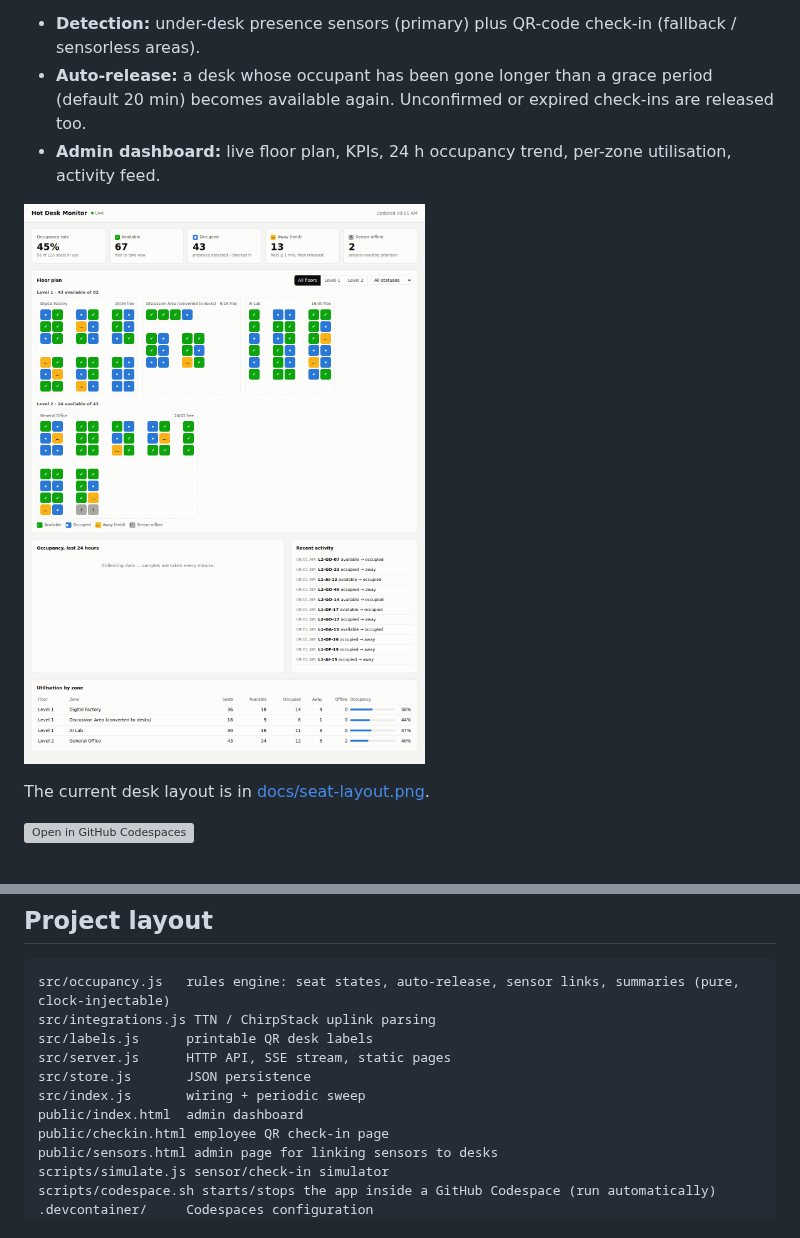
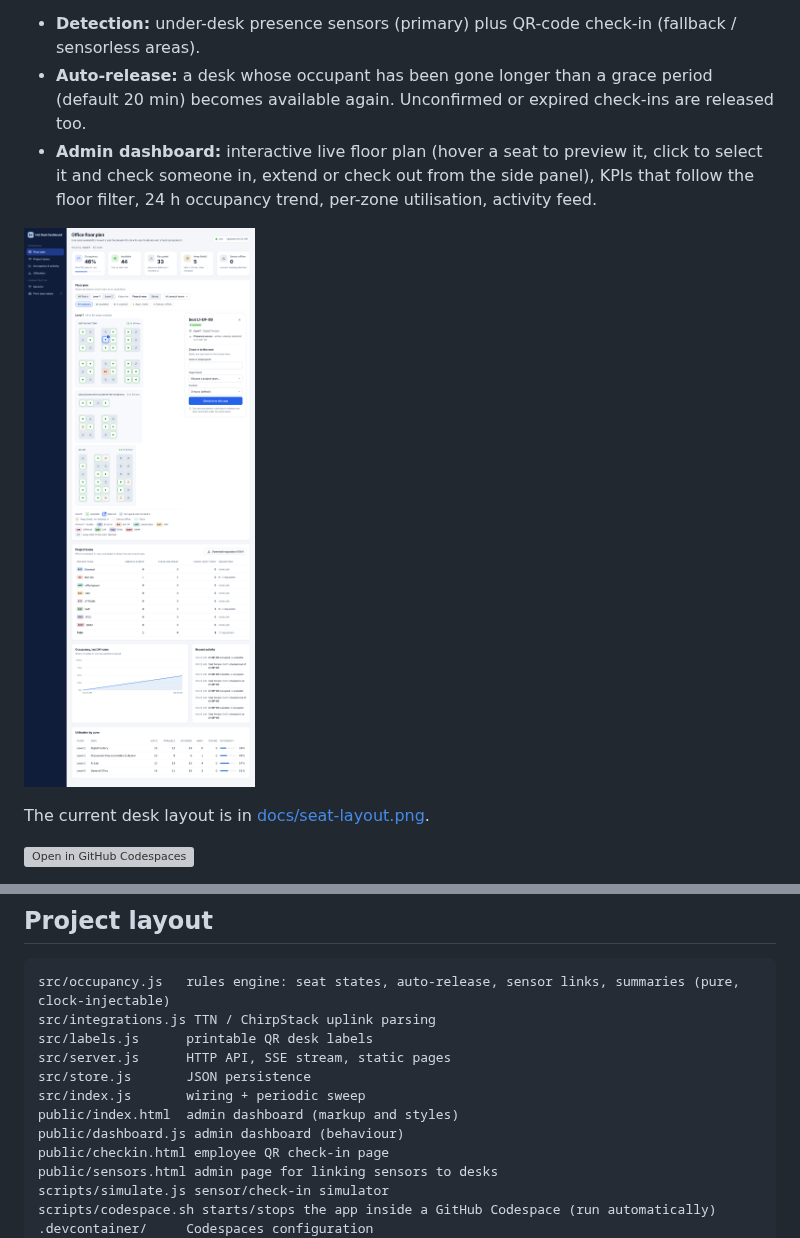
Before and after one commit to yyuetmeng/hotdesk, a Markdown page: README.md, 2 parts joined by grey strips. Rendered like a GitHub page; pictures changed too: docs/dashboard.png; grey boxes are pictures that could not be loaded.

Commit message:
Redesign dashboard around an interactive floor plan
Seats are now the primary interactive object: hover previews a seat,
click (or arrow keys + Enter) selects it, and a side panel shows its
details and runs the existing check-in, extend and check-out API.

- Seats drawn on desk surfaces at their configured row/column, with
  distinct available, selected, occupied, away and offline states
- Live updates patch seats in place, so hover, focus, selection and
  half-typed forms survive refreshes
- Summary cards follow the floor (and layout team) filter
- Restyled filter bar, legend, sidebar navigation and report sections
- Bottom-sheet panel on narrow screens; reduced-motion support
- Script moved to public/dashboard.js

No server, API or business-rule changes.

Co-Authored-By: Claude Opus 5.5 <noreply@anthropic.com>
Claude-Session: https://claude.ai/code/session_01LGhQKA2iw4MbRhcQm9t68K

```diff
--- a/README.md
+++ b/README.md
@@ -6,7 +6,9 @@ and gives administrators a live dashboard of seat availability.
 - **Detection:** under-desk presence sensors (primary) plus QR-code check-in (fallback / sensorless areas).
 - **Auto-release:** a desk whose occupant has been gone longer than a grace period (default 20 min)
   becomes available again. Unconfirmed or expired check-ins are released too.
-- **Admin dashboard:** live floor plan, KPIs, 24 h occupancy trend, per-zone utilisation, activity feed.
+- **Admin dashboard:** interactive live floor plan (hover a seat to preview it, click to select it and check someone
+  in, extend or check out from the side panel), KPIs that follow the floor filter, 24 h occupancy trend,
+  per-zone utilisation, activity feed.
 
 ![Admin dashboard](docs/dashboard.png)
 
@@ -169,7 +171,8 @@ src/labels.js      printable QR desk labels
 src/server.js      HTTP API, SSE stream, static pages
 src/store.js       JSON persistence
 src/index.js       wiring + periodic sweep
-public/index.html  admin dashboard
+public/index.html  admin dashboard (markup and styles)
+public/dashboard.js admin dashboard (behaviour)
 public/checkin.html employee QR check-in page
 public/sensors.html admin page for linking sensors to desks
 scripts/simulate.js sensor/check-in simulator
```
Also changed, not shown: 2 other files.
